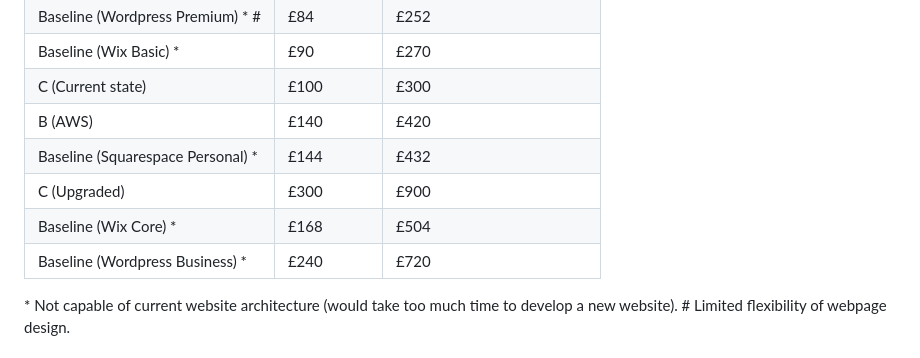
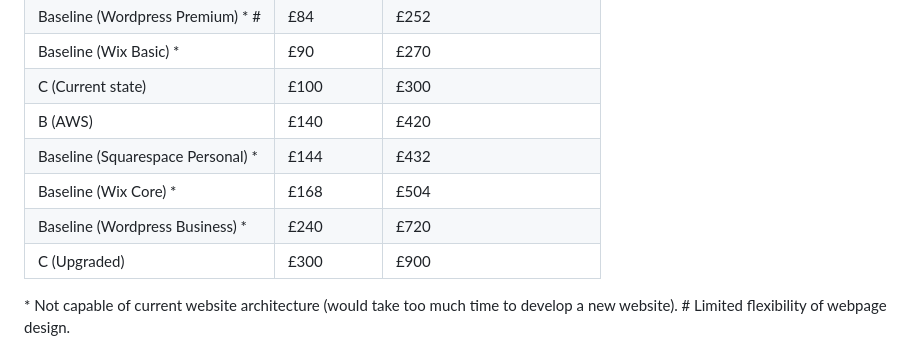
Before and after one commit to univox-students/wcr, a Markdown page: README.md, the part around the change. Drawn GitHub-style.

Commit message:
switching order of pricing

```diff
--- a/README.md
+++ b/README.md
@@ -37,9 +37,9 @@ Rank by price
 | C (Current state) | £100 | £300 |
 | B (AWS) | £140 | £420 |
 | Baseline (Squarespace Personal) \* | £144 | £432 |
-| C (Upgraded) | £300 | £900 |
 | Baseline (Wix Core) \* | £168 | £504 |
 | Baseline (Wordpress Business) \* | £240 | £720 |
+| C (Upgraded) | £300 | £900 |
 
 \* Not capable of current website architecture (would take too much time to develop a new website).
 \# Limited flexibility of webpage design.
```
